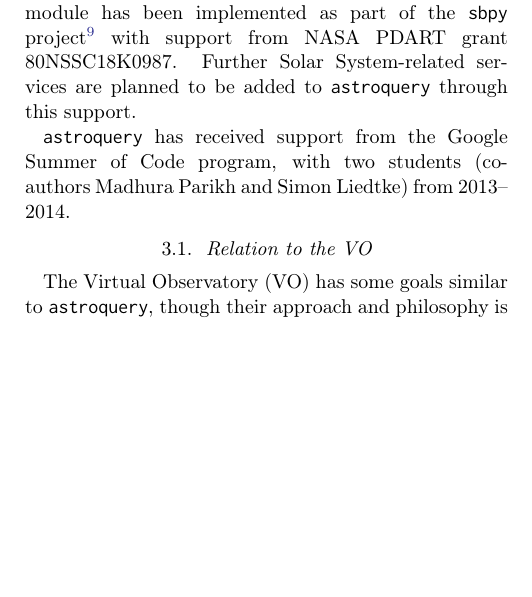
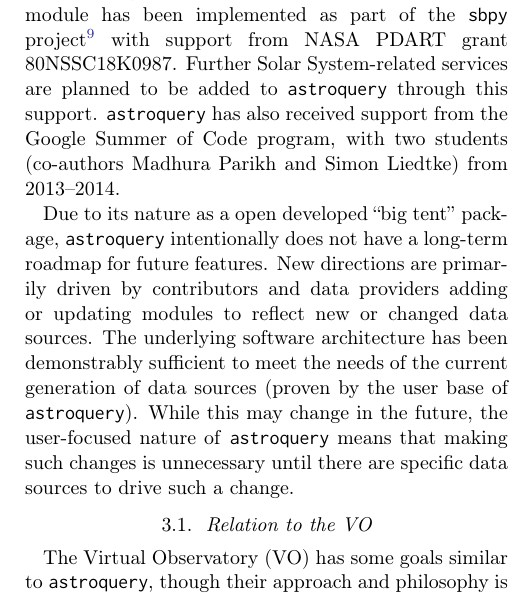
Before and after one commit to adamginsburg/astroquery-paper, a LaTeX paper (main.tex): part of one column of page 5 of 8, cut so that both start at the same text, the shorter picture padded with empty space. Compiled offline with pdfLaTeX.

Commit message:
add words about future

```diff
--- a/main.tex
+++ b/main.tex
@@ -415,12 +415,19 @@
 JPLHorizons module has been implemented as part of the \texttt{sbpy}
 project\footnote{\url{http://sbpy.org}} with support from NASA PDART grant
 80NSSC18K0987. Further Solar System-related services are planned to be added to
-\astroquery through this support.
-
-\astroquery has received support from the Google Summer of Code
+\astroquery through this support. \astroquery has also received support from the Google Summer of Code
 program, with two students (co-authors Madhura Parikh and Simon Liedtke)
 from 2013--2014.
 
+Due to its nature as a open developed ``big tent'' package, \astroquery intentionally
+does not have a long-term roadmap for future features. New directions are primarily
+driven by contributors and data providers adding or updating modules to reflect new
+or changed data  sources. The underlying software architecture has been demonstrably
+sufficient to meet the needs of the  current generation of data sources (proven by
+the user base of \astroquery).
+While this may change in the future, the user-focused nature of \astroquery means
+that making such changes is unnecessary until there are specific data sources
+to drive such a change.
 
 
 \subsection{Relation to the VO}
```
Also changed, not shown: main.tex (3 more changed lines).
